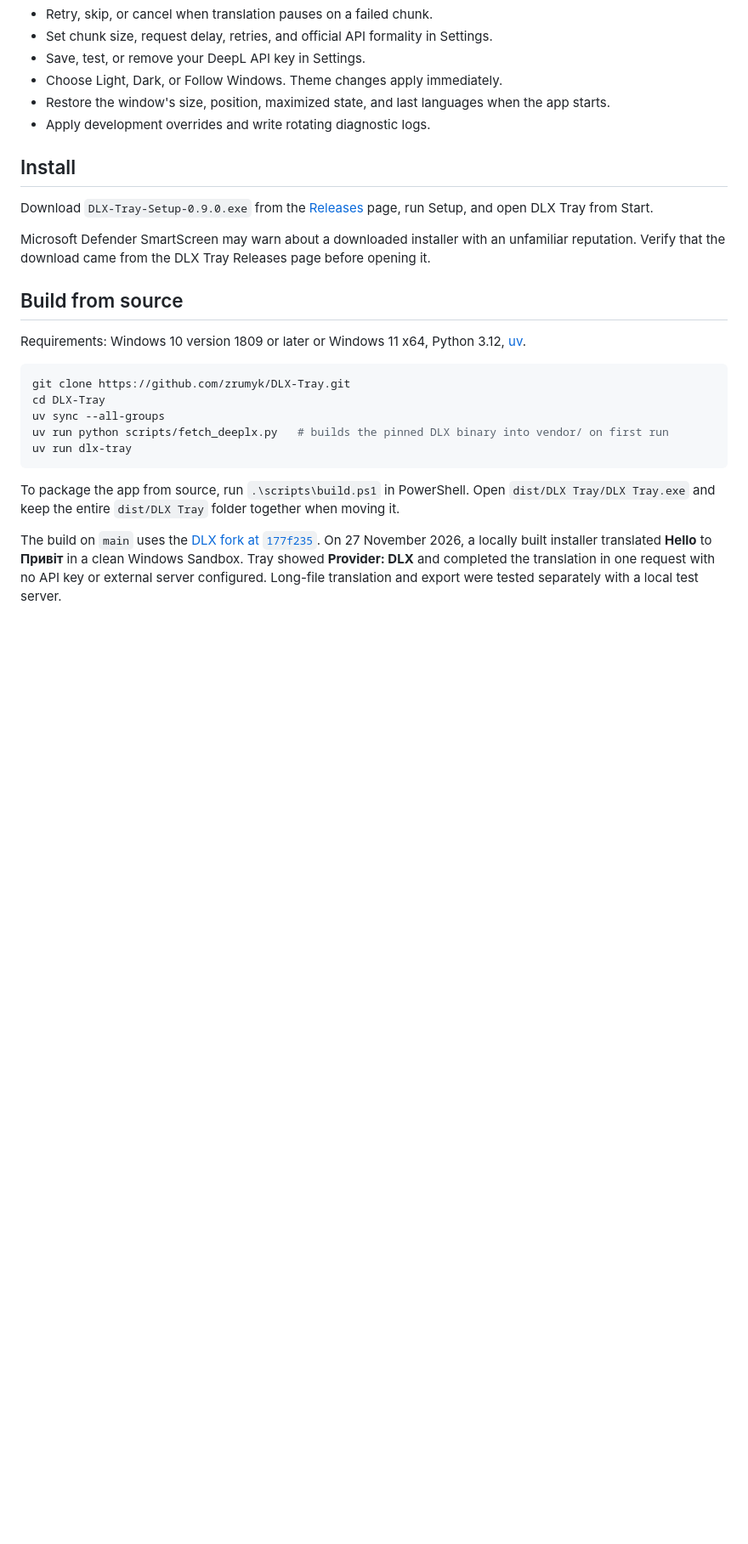
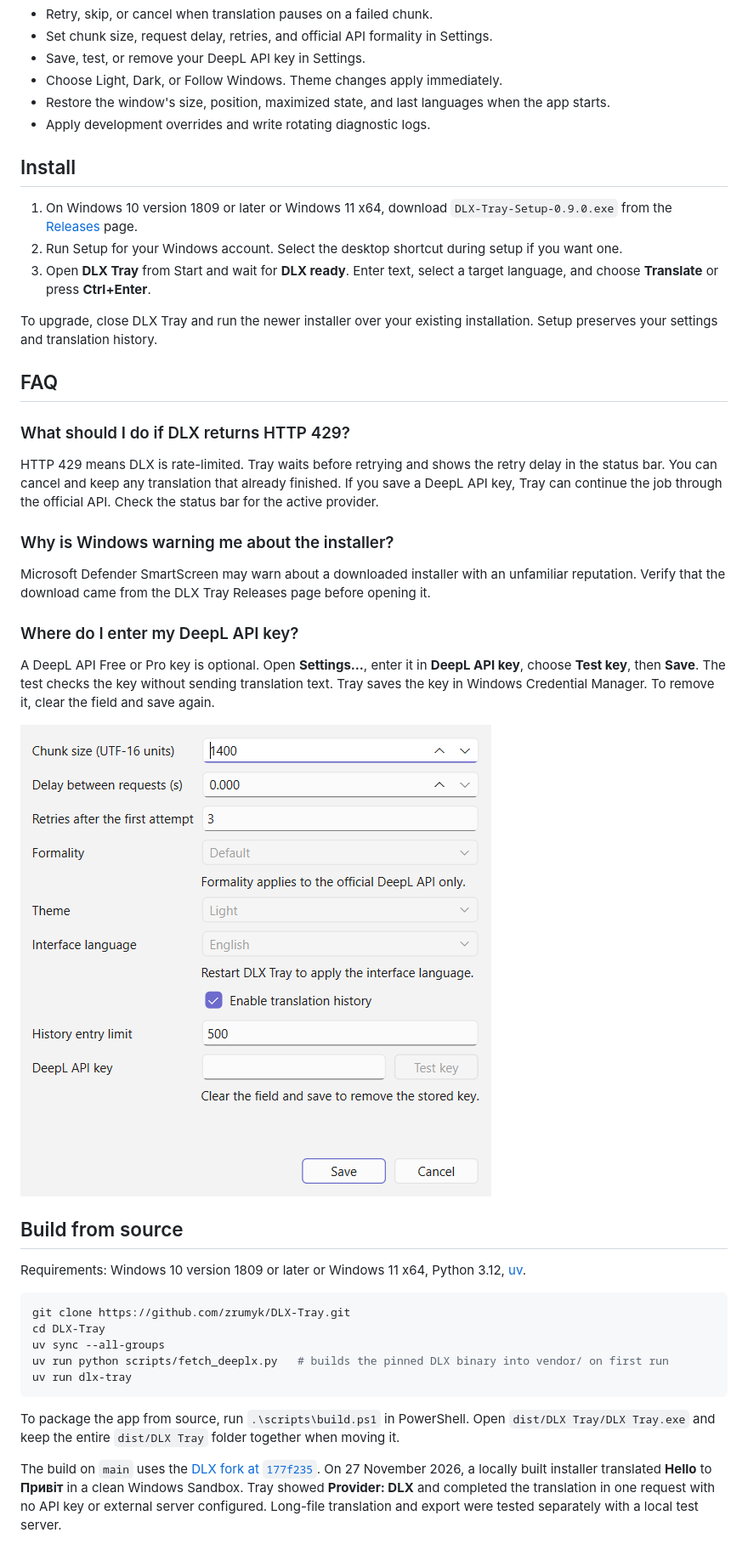
Before and after one commit to zrumyk/DLX-Tray, a Markdown page: README.md, the part around one of its changes. Shown at 85% size. Rendered like a GitHub page; pictures changed too: .github/screenshots/settings.png (added); blank space fills up the shorter version.

Commit message:
docs(release): add Windows setup guide and screenshots
Co-Authored-By: Codex <codex@openai.com>

```diff
--- a/README.md
+++ b/README.md
@@ -33,11 +37,36 @@ in chunks using a bundled [DLX](https://github.com/OwO-Network/DLX) (formerly De
 
 ## Install
 
-Download `DLX-Tray-Setup-0.9.0.exe` from the
-[Releases](https://github.com/zrumyk/DLX-Tray/releases) page, run Setup, and open DLX Tray from Start.
+1. On Windows 10 version 1809 or later or Windows 11 x64, download
+   `DLX-Tray-Setup-0.9.0.exe` from the [Releases](https://github.com/zrumyk/DLX-Tray/releases) page.
+2. Run Setup for your Windows account. Select the desktop shortcut during setup if you want one.
+3. Open **DLX Tray** from Start and wait for **DLX ready**. Enter text, select a target language,
+   and choose **Translate** or press **Ctrl+Enter**.
+
+To upgrade, close DLX Tray and run the newer installer over your existing installation. Setup
+preserves your settings and translation history.
+
+## FAQ
+
+### What should I do if DLX returns HTTP 429?
+
+HTTP 429 means DLX is rate-limited. Tray waits before retrying and shows the retry delay in the status
+bar. You can cancel and keep any translation that already finished. If you save a DeepL API
+key, Tray can continue the job through the official API. Check the status bar for the active
+provider.
+
+### Why is Windows warning me about the installer?
 
 Microsoft Defender SmartScreen may warn about a downloaded installer with an unfamiliar
 reputation. Verify that the download came from the DLX Tray Releases page before opening it.
+
+### Where do I enter my DeepL API key?
+
+A DeepL API Free or Pro key is optional. Open **Settings…**, enter it in **DeepL API key**,
+choose **Test key**, then **Save**. The test checks the key without sending translation text.
+Tray saves the key in Windows Credential Manager. To remove it, clear the field and save again.
+
+![Settings dialog with the DeepL API key field and Test key button](.github/screenshots/settings.png)
 
 ## Build from source
 
```
Also changed, not shown: other parts of README.md (+4 -0 lines), .github/screenshots/translation.png (added).
